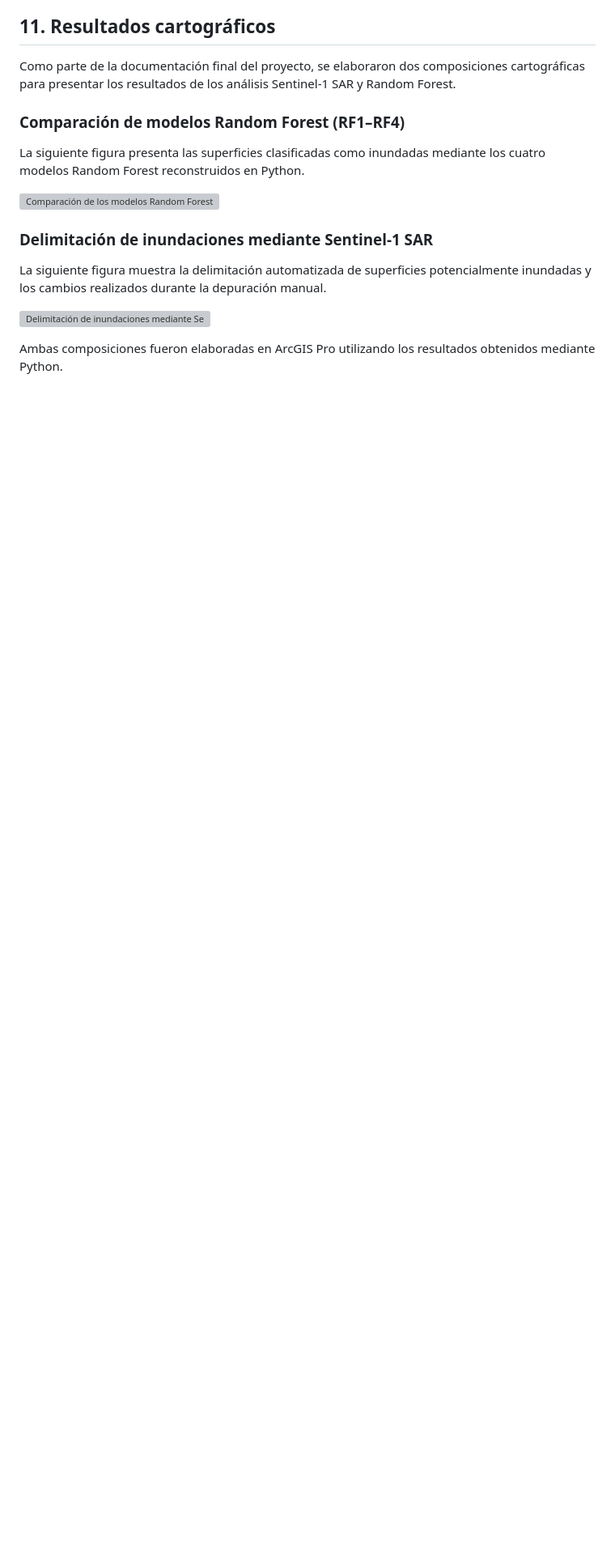
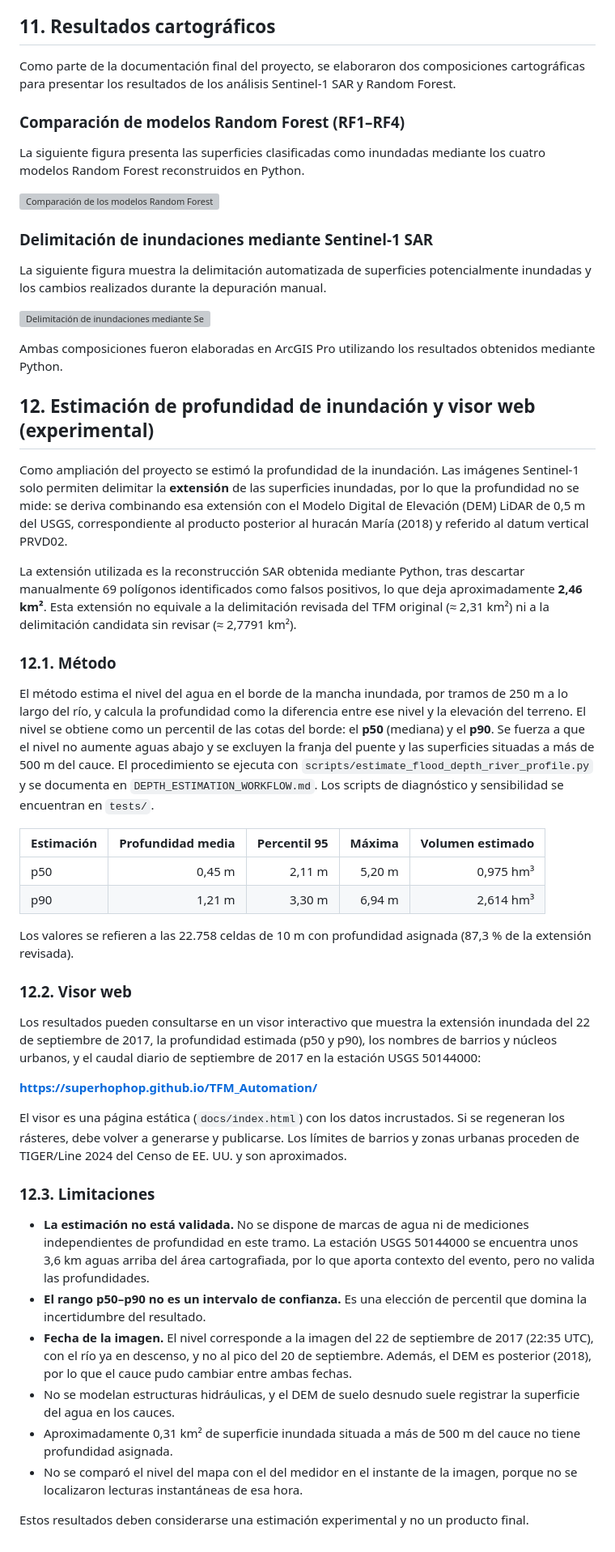
Before and after one commit to stacheross/TFM_Automation, a Markdown page: README.md, the part around one of its changes. Shown at 81% size. GitHub-like rendering; blank space fills up the shorter version; grey boxes are pictures that could not be loaded.

Commit message:
Update README with depth estimation and web viewer
Co-Authored-By: Claude Sonnet 5.5 <noreply@anthropic.com>

Claude-Session: https://claude.ai/code/session_01BZHmVcdy2jfNUnZaC7eoku

```diff
--- a/README.md
+++ b/README.md
@@ -230,3 +236,39 @@ La siguiente figura muestra la delimitación automatizada de superficies potenci
 ![Delimitación de inundaciones mediante Sentinel-1 SAR](figuras/TFM_SAR_Delimitacion_Inundacion_Maria_2017.png)
 
 Ambas composiciones fueron elaboradas en ArcGIS Pro utilizando los resultados obtenidos mediante Python.
+
+## 12. Estimación de profundidad de inundación y visor web (experimental)
+
+Como ampliación del proyecto se estimó la profundidad de la inundación. Las imágenes Sentinel-1 solo permiten delimitar la **extensión** de las superficies inundadas, por lo que la profundidad no se mide: se deriva combinando esa extensión con el Modelo Digital de Elevación (DEM) LiDAR de 0,5 m del USGS, correspondiente al producto posterior al huracán María (2018) y referido al datum vertical PRVD02.
+
+La extensión utilizada es la reconstrucción SAR obtenida mediante Python, tras descartar manualmente 69 polígonos identificados como falsos positivos, lo que deja aproximadamente **2,46 km²**. Esta extensión no equivale a la delimitación revisada del TFM original (≈ 2,31 km²) ni a la delimitación candidata sin revisar (≈ 2,7791 km²).
+
+### 12.1. Método
+
+El método estima el nivel del agua en el borde de la mancha inundada, por tramos de 250 m a lo largo del río, y calcula la profundidad como la diferencia entre ese nivel y la elevación del terreno. El nivel se obtiene como un percentil de las cotas del borde: el **p50** (mediana) y el **p90**. Se fuerza a que el nivel no aumente aguas abajo y se excluyen la franja del puente y las superficies situadas a más de 500 m del cauce. El procedimiento se ejecuta con `scripts/estimate_flood_depth_river_profile.py` y se documenta en `DEPTH_ESTIMATION_WORKFLOW.md`. Los scripts de diagnóstico y sensibilidad se encuentran en `tests/`.
+
+| Estimación | Profundidad media | Percentil 95 | Máxima | Volumen estimado |
+| ---------- | ----------------: | -----------: | -----: | ---------------: |
+| p50        |            0,45 m |       2,11 m | 5,20 m |         0,975 hm³ |
+| p90        |            1,21 m |       3,30 m | 6,94 m |         2,614 hm³ |
+
+Los valores se refieren a las 22.758 celdas de 10 m con profundidad asignada (87,3 % de la extensión revisada).
+
+### 12.2. Visor web
+
+Los resultados pueden consultarse en un visor interactivo que muestra la extensión inundada del 22 de septiembre de 2017, la profundidad estimada (p50 y p90), los nombres de barrios y núcleos urbanos, y el caudal diario de septiembre de 2017 en la estación USGS 50144000:
+
+**https://superhophop.github.io/TFM_Automation/**
+
+El visor es una página estática (`docs/index.html`) con los datos incrustados. Si se regeneran los rásteres, debe volver a generarse y publicarse. Los límites de barrios y zonas urbanas proceden de TIGER/Line 2024 del Censo de EE. UU. y son aproximados.
+
+### 12.3. Limitaciones
+
+- **La estimación no está validada.** No se dispone de marcas de agua ni de mediciones independientes de profundidad en este tramo. La estación USGS 50144000 se encuentra unos 3,6 km aguas arriba del área cartografiada, por lo que aporta contexto del evento, pero no valida las profundidades.
+- **El rango p50–p90 no es un intervalo de confianza.** Es una elección de percentil que domina la incertidumbre del resultado.
+- **Fecha de la imagen.** El nivel corresponde a la imagen del 22 de septiembre de 2017 (22:35 UTC), con el río ya en descenso, y no al pico del 20 de septiembre. Además, el DEM es posterior (2018), por lo que el cauce pudo cambiar entre ambas fechas.
+- No se modelan estructuras hidráulicas, y el DEM de suelo desnudo suele registrar la superficie del agua en los cauces.
+- Aproximadamente 0,31 km² de superficie inundada situada a más de 500 m del cauce no tiene profundidad asignada.
+- No se comparó el nivel del mapa con el del medidor en el instante de la imagen, porque no se localizaron lecturas instantáneas de esa hora.
+
+Estos resultados deben considerarse una estimación experimental y no un producto final.
```
Also changed, not shown: other parts of README.md (+6 -0 lines).
